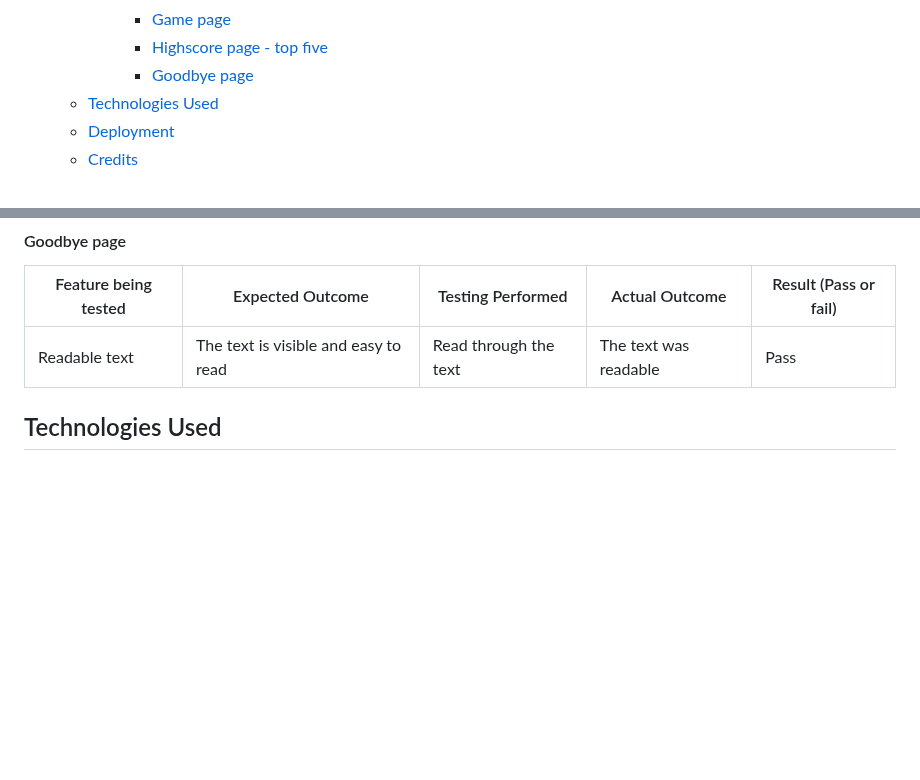
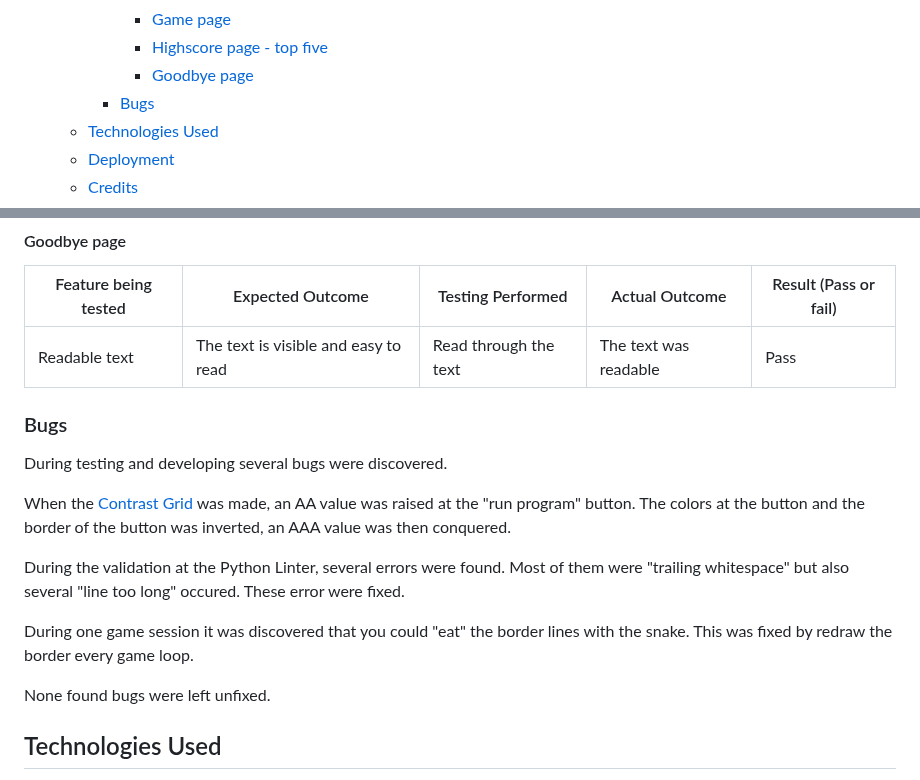
Before and after one commit to FridaWikell/python-snake, a Markdown page: README.md, 2 parts joined by grey strips. Drawn GitHub-style; blank space fills up the shorter version.

Commit message:
Doc: Add info about bugs

```diff
--- a/README.md
+++ b/README.md
@@ -59,6 +59,7 @@ The project is all about having fun and maybe increase your reflexes. It is a wa
       - [Game page](#game-page-1)
       - [Highscore page - top five](#highscore-page---top-five-1)
       - [Goodbye page](#goodbye-page-1)
+    - [Bugs](#bugs)
   - [Technologies Used](#technologies-used)
   - [Deployment](#deployment)
   - [Credits](#credits)
@@ -340,7 +341,19 @@ Every page at the website has been manually tested. It is done on one laptop and
 
 | Feature being tested | Expected Outcome | Testing Performed | Actual Outcome | Result (Pass or fail) |
 | -------------------- | ---------------- | ----------------- | -------------- | --------------------- |
-| Readable text | The text is visible and easy to read | Read through the text | The text was readable | Pass
+| Readable text | The text is visible and easy to read | Read through the text | The text was readable | Pass |
+
+### Bugs
+
+During testing and developing several bugs were discovered.
+
+When the [Contrast Grid](#contrast-grid) was made, an AA value was raised at the "run program" button. The colors at the button and the border of the button was inverted, an AAA value was then conquered.
+
+During the validation at the Python Linter, several errors were found. Most of them were "trailing whitespace" but also several "line too long" occured. These error were fixed.
+
+During one game session it was discovered that you could "eat" the border lines with the snake. This was fixed by redraw the border every game loop.
+
+None found bugs were left unfixed.
 
 ## Technologies Used
 
```
